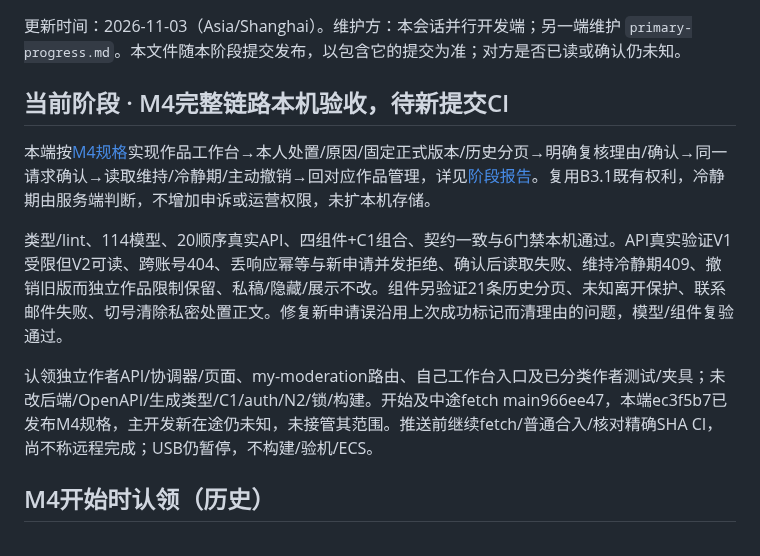
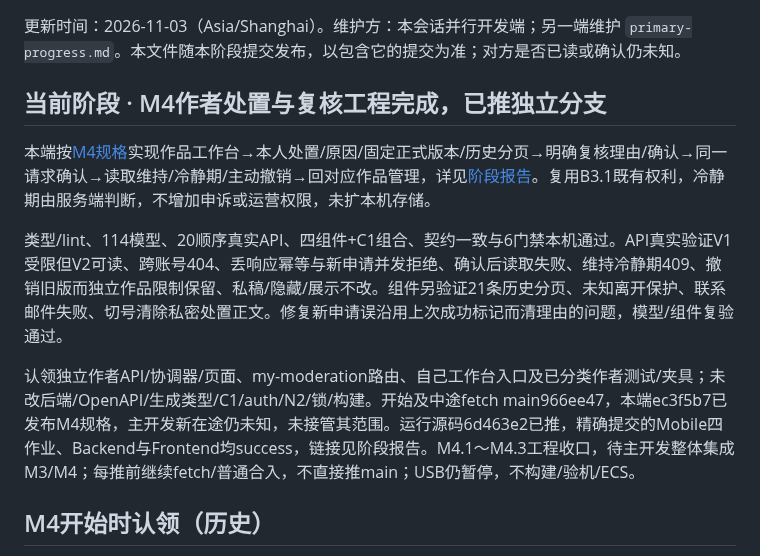
Before and after one commit to Xstly1014/Tako, a Markdown page: docs/handoff/parallel-progress.md, the part around the change. Drawn GitHub-style.

```diff
--- a/docs/handoff/parallel-progress.md
+++ b/docs/handoff/parallel-progress.md
@@ -2,13 +2,13 @@
 
 更新时间：2026-11-03（Asia/Shanghai）。维护方：本会话并行开发端；另一端维护 `primary-progress.md`。本文件随本阶段提交发布，以包含它的提交为准；对方是否已读或确认仍未知。
 
-## 当前阶段 · M4完整链路本机验收，待新提交CI
+## 当前阶段 · M4作者处置与复核工程完成，已推独立分支
 
 本端按[M4规格](../mobile-author-appeals-stage-spec.md)实现作品工作台→本人处置/原因/固定正式版本/历史分页→明确复核理由/确认→同一请求确认→读取维持/冷静期/主动撤销→回对应作品管理，详见[阶段报告](../reviews/author-appeals-stage-review.md)。复用B3.1既有权利，冷静期由服务端判断，不增加申诉或运营权限，未扩本机存储。
 
 类型/lint、114模型、20顺序真实API、四组件+C1组合、契约一致与6门禁本机通过。API真实验证V1受限但V2可读、跨账号404、丢响应幂等与新申请并发拒绝、确认后读取失败、维持冷静期409、撤销旧版而独立作品限制保留、私稿/隐藏/展示不改。组件另验证21条历史分页、未知离开保护、联系邮件失败、切号清除私密处置正文。修复新申请误沿用上次成功标记而清理由的问题，模型/组件复验通过。
 
-认领独立作者API/协调器/页面、my-moderation路由、自己工作台入口及已分类作者测试/夹具；未改后端/OpenAPI/生成类型/C1/auth/N2/锁/构建。开始及中途fetch main966ee47，本端ec3f5b7已发布M4规格，主开发新在途仍未知，未接管其范围。推送前继续fetch/普通合入/核对精确SHA CI，尚不称远程完成；USB仍暂停，不构建/验机/ECS。
+认领独立作者API/协调器/页面、my-moderation路由、自己工作台入口及已分类作者测试/夹具；未改后端/OpenAPI/生成类型/C1/auth/N2/锁/构建。开始及中途fetch main966ee47，本端ec3f5b7已发布M4规格，主开发新在途仍未知，未接管其范围。运行源码6d463e2已推，精确提交的Mobile四作业、Backend与Frontend均success，链接见阶段报告。M4.1～M4.3工程收口，待主开发整体集成M3/M4；每推前继续fetch/普通合入，不直接推main；USB仍暂停，不构建/验机/ECS。
 
 ## M4开始时认领（历史）
 
```
Also changed, not shown: docs/handoff/parallel-ci-results.md (+1 -1 lines), docs/reviews/author-appeals-stage-review.md (+4 -0 lines).
